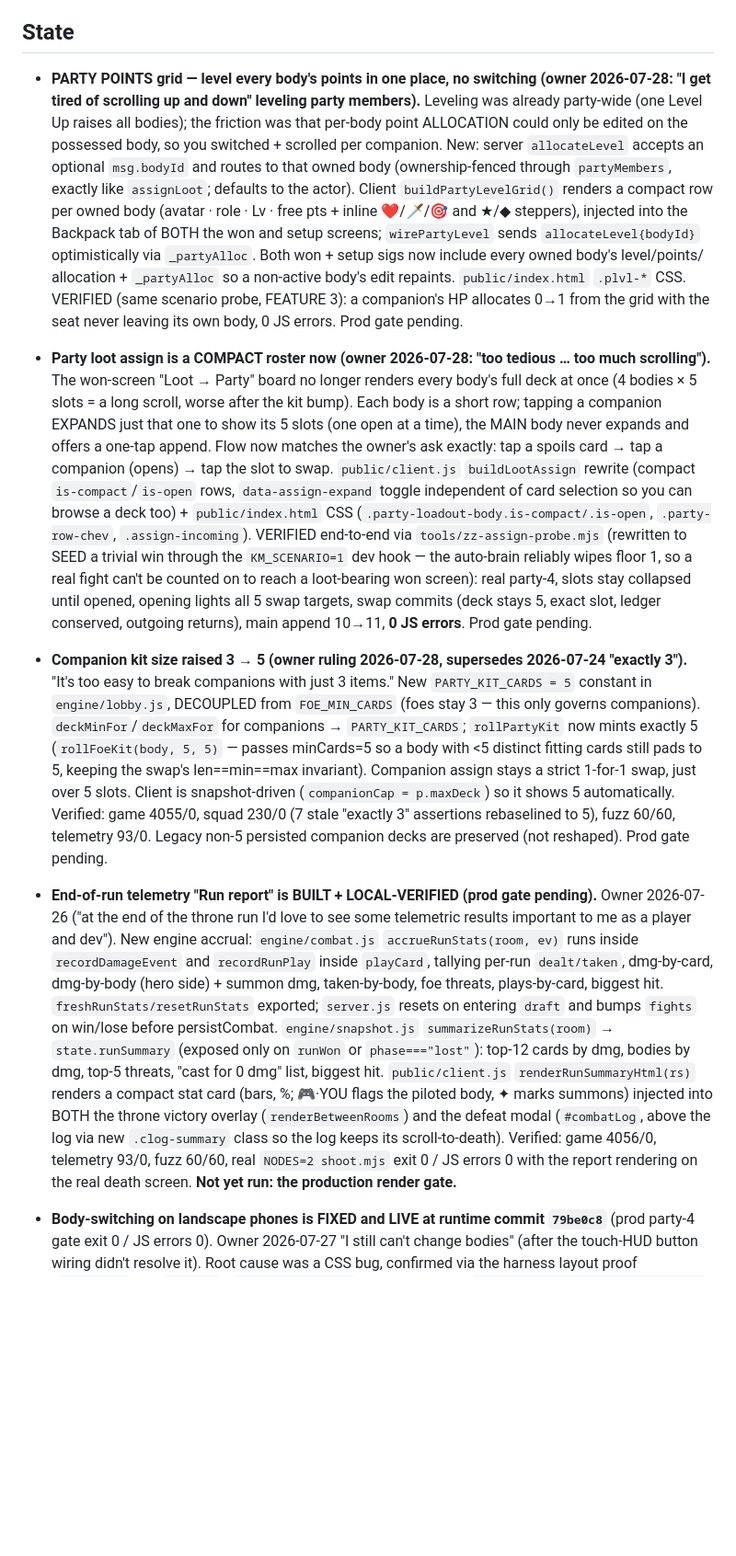
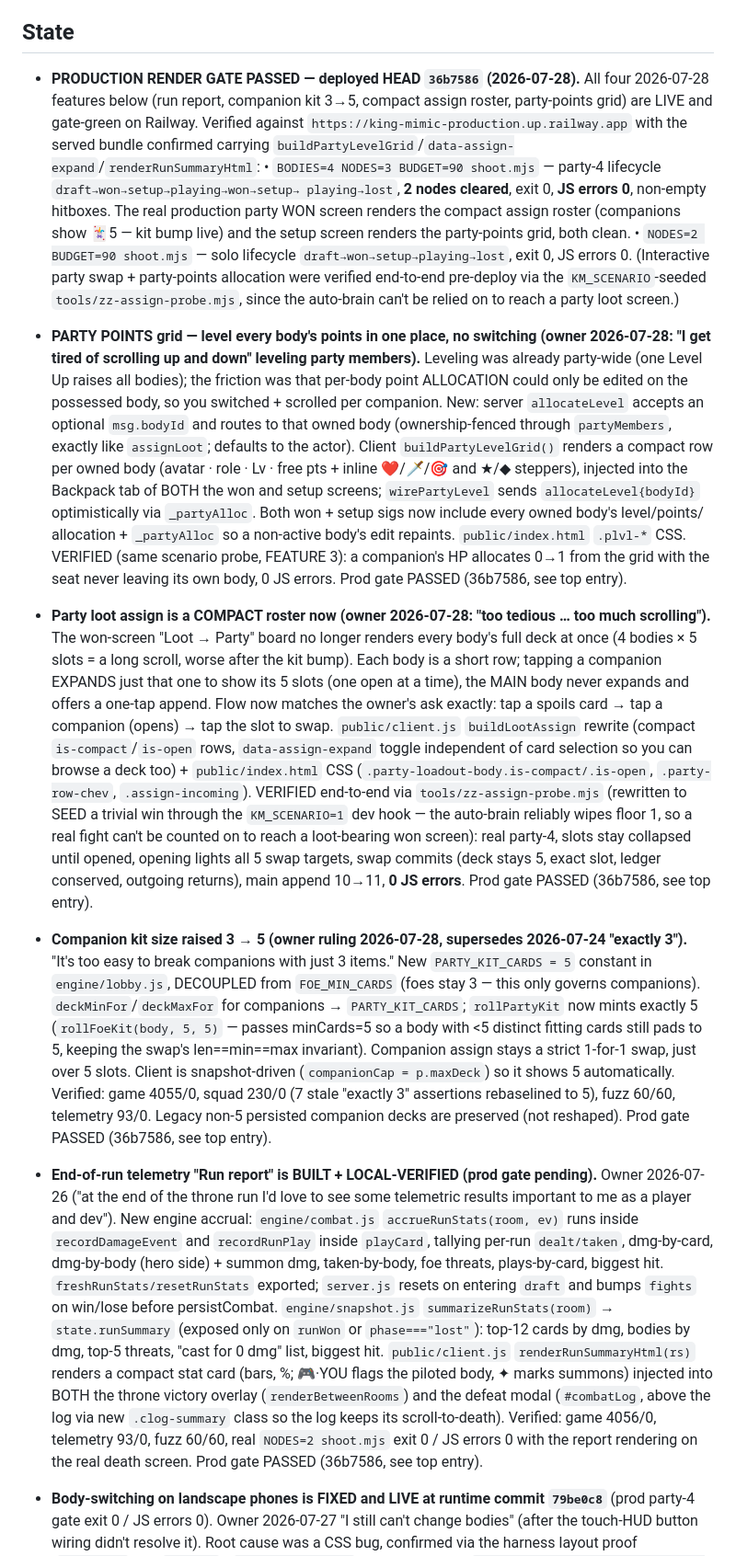
Before and after one commit to DakotaSitton/king-mimic, a Markdown page: HANDOFF.md, the part around the change. Shown at 92% size. Drawn GitHub-style; blank space fills up the shorter version.

Commit message:
docs: production render gate PASSED for 36b7586 (all four 2026-07-28 features)
Party-4 and solo prod lifecycles both exit 0 with 0 JS errors on Railway;
real production party won screen renders the compact assign roster (5-card
companions) and setup renders the party-points grid. Records the verified
deployed commit + lifecycles per the CLAUDE.md release gate.

Co-Authored-By: Claude Opus 4.8 <noreply@anthropic.com>
Claude-Session: https://claude.ai/code/session_01A5G8Ba2GYzwzTd9TmyXYUj

```diff
--- a/HANDOFF.md
+++ b/HANDOFF.md
@@ -118,6 +118,19 @@ foes/lane and the generator ships **0.55**.
 
 ## State
 
+- **PRODUCTION RENDER GATE PASSED — deployed HEAD `36b7586` (2026-07-28).** All four 2026-07-28 features
+  below (run report, companion kit 3→5, compact assign roster, party-points grid) are LIVE and gate-green
+  on Railway. Verified against `https://king-mimic-production.up.railway.app` with the served bundle
+  confirmed carrying `buildPartyLevelGrid`/`data-assign-expand`/`renderRunSummaryHtml`:
+  • `BODIES=4 NODES=3 BUDGET=90 shoot.mjs` — party-4 lifecycle `draft→won→setup→playing→won→setup→
+  playing→lost`, **2 nodes cleared**, exit 0, **JS errors 0**, non-empty hitboxes. The real production
+  party WON screen renders the compact assign roster (companions show 🃏5 — kit bump live) and the
+  setup screen renders the party-points grid, both clean.
+  • `NODES=2 BUDGET=90 shoot.mjs` — solo lifecycle `draft→won→setup→playing→lost`, exit 0, JS errors 0.
+  (Interactive party swap + party-points allocation were verified end-to-end pre-deploy via the
+  `KM_SCENARIO`-seeded `tools/zz-assign-probe.mjs`, since the auto-brain can't be relied on to reach a
+  party loot screen.)
+
 - **PARTY POINTS grid — level every body's points in one place, no switching (owner 2026-07-28: "I get
   tired of scrolling up and down" leveling party members).** Leveling was already party-wide (one Level
   Up raises all bodies); the friction was that per-body point ALLOCATION could only be edited on the
@@ -129,7 +142,7 @@ foes/lane and the generator ships **0.55**.
   optimistically via `_partyAlloc`. Both won + setup sigs now include every owned body's level/points/
   allocation + `_partyAlloc` so a non-active body's edit repaints. `public/index.html` `.plvl-*` CSS.
   VERIFIED (same scenario probe, FEATURE 3): a companion's HP allocates 0→1 from the grid with the seat
-  never leaving its own body, 0 JS errors. Prod gate pending.
+  never leaving its own body, 0 JS errors. Prod gate PASSED (36b7586, see top entry).
 
 - **Party loot assign is a COMPACT roster now (owner 2026-07-28: "too tedious … too much scrolling").**
   The won-screen "Loot → Party" board no longer renders every body's full deck at once (4 bodies × 5
@@ -143,7 +156,7 @@ foes/lane and the generator ships **0.55**.
   to SEED a trivial win through the `KM_SCENARIO=1` dev hook — the auto-brain reliably wipes floor 1, so
   a real fight can't be counted on to reach a loot-bearing won screen): real party-4, slots stay
   collapsed until opened, opening lights all 5 swap targets, swap commits (deck stays 5, exact slot,
-  ledger conserved, outgoing returns), main append 10→11, **0 JS errors**. Prod gate pending.
+  ledger conserved, outgoing returns), main append 10→11, **0 JS errors**. Prod gate PASSED (36b7586, see top entry).
 
 - **Companion kit size raised 3 → 5 (owner ruling 2026-07-28, supersedes 2026-07-24 "exactly 3").**
   "It's too easy to break companions with just 3 items." New `PARTY_KIT_CARDS = 5` constant in
@@ -153,7 +166,7 @@ foes/lane and the generator ships **0.55**.
   5, keeping the swap's len==min==max invariant). Companion assign stays a strict 1-for-1 swap, just
   over 5 slots. Client is snapshot-driven (`companionCap = p.maxDeck`) so it shows 5 automatically.
   Verified: game 4055/0, squad 230/0 (7 stale "exactly 3" assertions rebaselined to 5), fuzz 60/60,
-  telemetry 93/0. Legacy non-5 persisted companion decks are preserved (not reshaped). Prod gate pending.
+  telemetry 93/0. Legacy non-5 persisted companion decks are preserved (not reshaped). Prod gate PASSED (36b7586, see top entry).
 
 - **End-of-run telemetry "Run report" is BUILT + LOCAL-VERIFIED (prod gate pending).** Owner 2026-07-26
   ("at the end of the throne run I'd love to see some telemetric results important to me as a player and
@@ -167,7 +180,7 @@ foes/lane and the generator ships **0.55**.
   piloted body, ✦ marks summons) injected into BOTH the throne victory overlay (`renderBetweenRooms`) and
   the defeat modal (`#combatLog`, above the log via new `.clog-summary` class so the log keeps its
   scroll-to-death). Verified: game 4056/0, telemetry 93/0, fuzz 60/60, real `NODES=2 shoot.mjs` exit 0 /
-  JS errors 0 with the report rendering on the real death screen. **Not yet run: the production render gate.**
+  JS errors 0 with the report rendering on the real death screen. Prod gate PASSED (36b7586, see top entry).
 
 - **Body-switching on landscape phones is FIXED and LIVE at runtime commit `79be0c8`** (prod party-4 gate exit 0 / JS errors 0). Owner 2026-07-27 "I still can't change bodies" (after the touch-HUD button wiring didn't
   resolve it). Root cause was a CSS bug, confirmed via the harness layout proof (`#controls` rect
```
